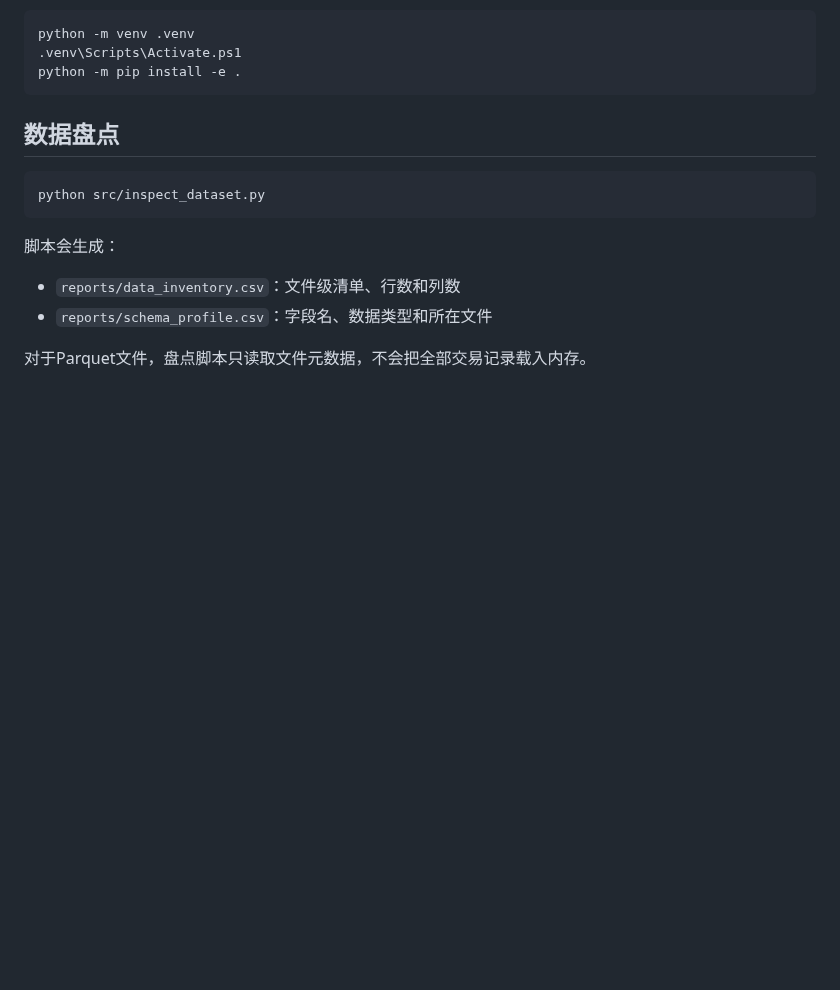
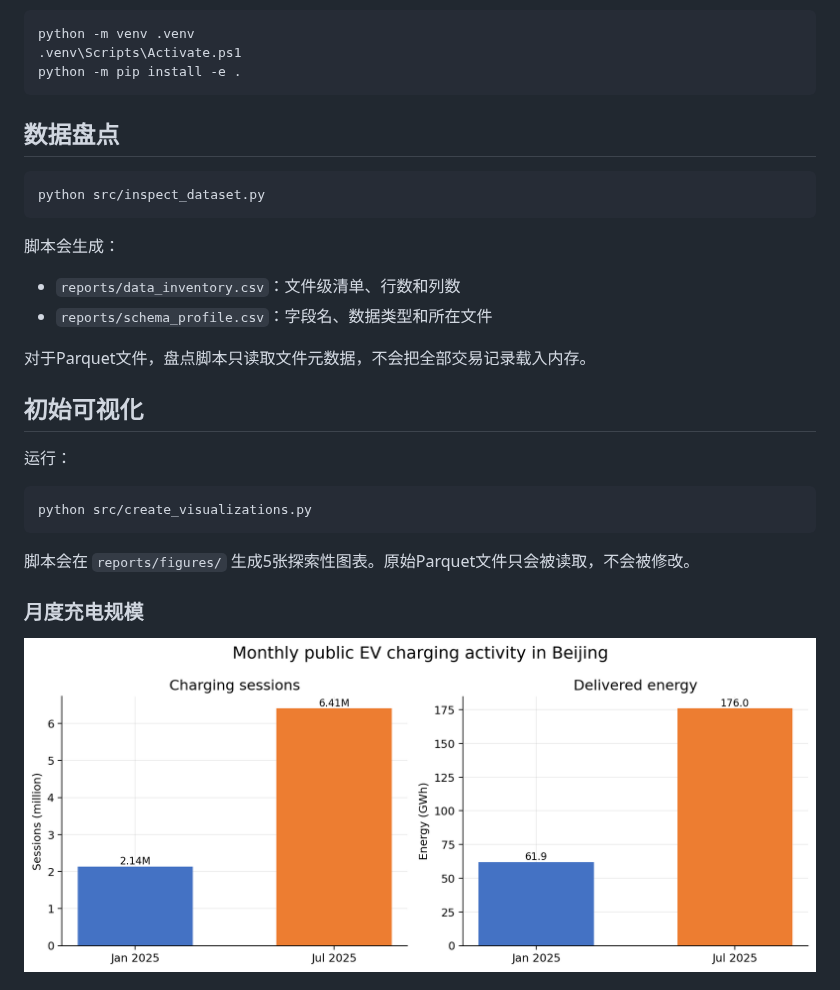
Before and after one commit to liann-lab/beijing-ev-charging-analysis, a Markdown page: README.md, the part around one of its changes. GitHub-like rendering; pictures changed too: reports/figures/01-monthly-overview.png (added); blank space fills up the shorter version.

Commit message:
feat: add initial exploratory visualizations

````diff
--- a/README.md
+++ b/README.md
@@ -66,3 +66,18 @@ python src/inspect_dataset.py
 - `reports/schema_profile.csv`：字段名、数据类型和所在文件
 
 对于Parquet文件，盘点脚本只读取文件元数据，不会把全部交易记录载入内存。
+
+## 初始可视化
+
+运行：
+
+```powershell
+python src/create_visualizations.py
+```
+
+脚本会在 `reports/figures/` 生成5张探索性图表。原始Parquet文件只会被读取，不会被修改。
+
+### 月度充电规模
+
+![Monthly overview](reports/figures/01-monthly-overview.png)
+
````
Also changed, not shown: other parts of README.md (+15 -0 lines), reports/figures/02-hourly-energy-profile.png (added), reports/figures/03-site-session-share.png (added), reports/figures/04-session-energy-distribution.png (added), reports/figures/05-utilization-distribution.png (added), 2 other files.
